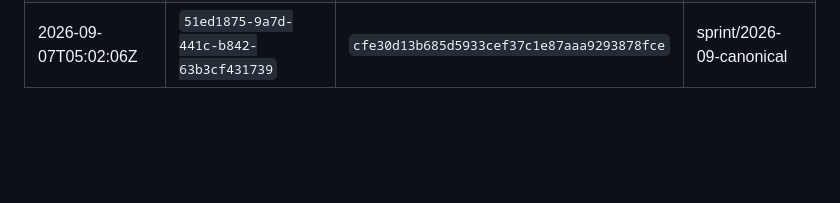
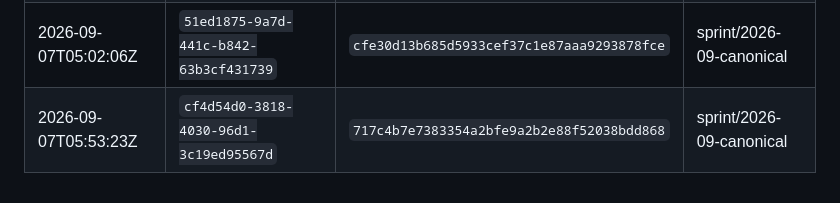
Before and after one commit to DCSAITechnologies/dcs-games-backend, a Markdown page: reports/DEPLOYMENTS.md, the part around the change. Drawn GitHub-style; blank space fills up the shorter version.

Commit message:
reports: deployment ledger final
Co-Authored-By: Claude Opus 5 (1M context) <noreply@anthropic.com>
Claude-Session: https://claude.ai/code/session_017kYE2MDmiJNdPB6SKBLzEQ

```diff
--- a/reports/DEPLOYMENTS.md
+++ b/reports/DEPLOYMENTS.md
@@ -33,3 +33,4 @@ live service actually reports the deployment id it just created.
 | 2026-09-07T04:57:26Z | `ad37605b-bb08-4734-9e6a-74fafaeaa954` | `6cbdcb4361eecc0be9f7766d79820a439b681720` | sprint/2026-09-canonical |
 | 2026-09-07T04:59:43Z | `7067cac8-b63e-4fb8-aaf9-c05a1e0a4379` | `33c7f7a8fe7e8486e42a929fb619cf6cab272a6d` | sprint/2026-09-canonical |
 | 2026-09-07T05:02:06Z | `51ed1875-9a7d-441c-b842-63b3cf431739` | `cfe30d13b685d5933cef37c1e87aaa9293878fce` | sprint/2026-09-canonical |
+| 2026-09-07T05:53:23Z | `cf4d54d0-3818-4030-96d1-3c19ed95567d` | `717c4b7e7383354a2bfe9a2b2e88f52038bdd868` | sprint/2026-09-canonical |
```
